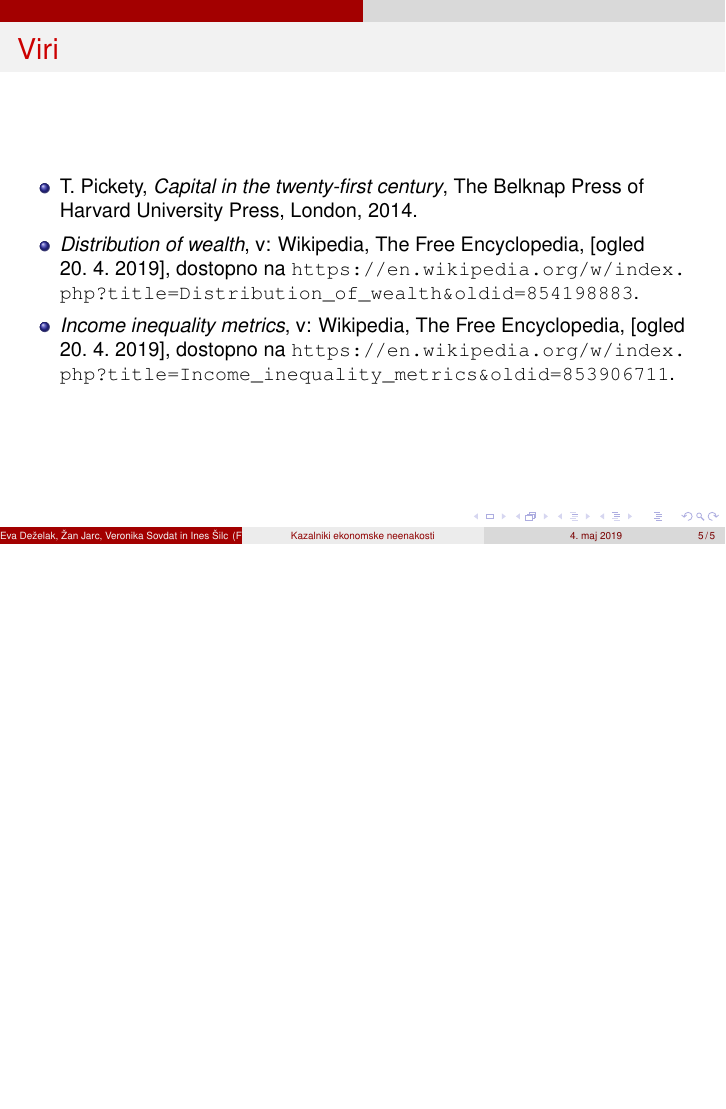
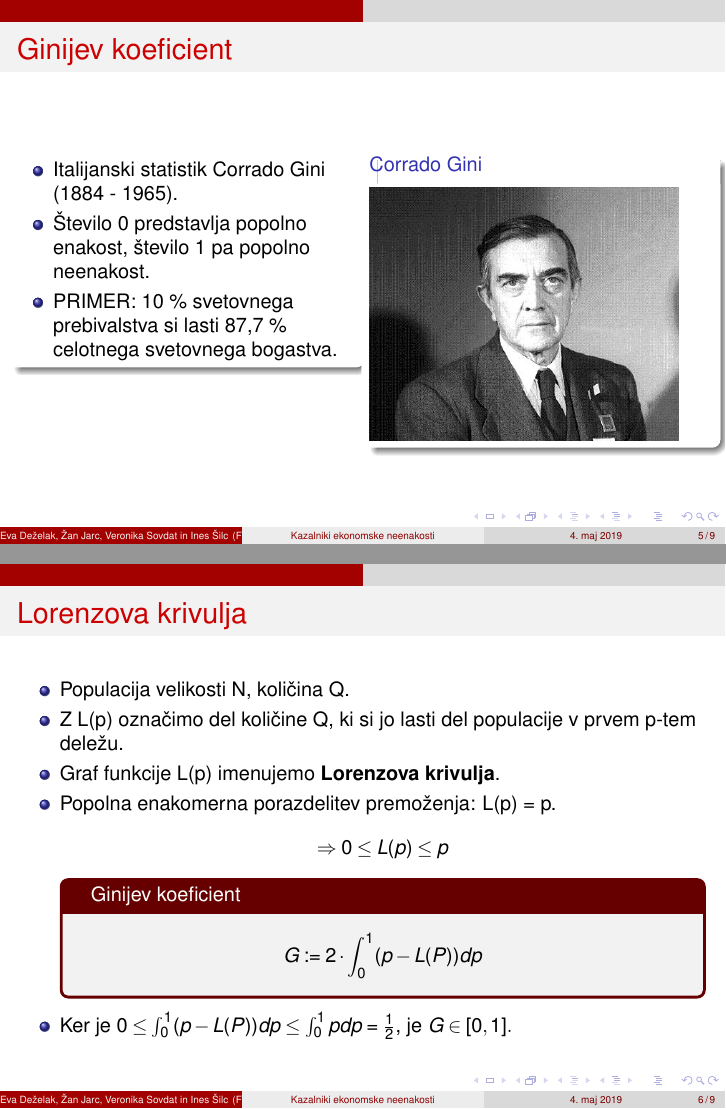
Before and after one commit to ines-silc/Skupinski_seminar_2019, LaTeX slides (kazalniki_ekonomske_neenakosti_prosojnice.tex): page 5 of 5 before the commit and pages 5 and 6 of 9 after it, the two joined at a grey line, the shorter picture padded with empty space. Compiled offline with pdfLaTeX.

Commit message:
prosojnice gini in lorenz

```diff
--- a/kazalniki_ekonomske_neenakosti_prosojnice.tex
+++ b/kazalniki_ekonomske_neenakosti_prosojnice.tex
@@ -7,7 +7,9 @@
 \usepackage{helvet}
 \usepackage{courier}
 \usepackage{hyperref}
+\usepackage{wrapfig}
 \usepackage{tikz}
+\usepackage{tcolorbox}
 
 \usetheme{CambridgeUS}
 
@@ -75,3 +77,38 @@ $$
 \end{itemize}
 \end{frame}
 
+\begin{frame}
+\frametitle{Ginijev koeficient}
+
+\begin{columns}[T]
+    \begin{column}{.5\textwidth}
+     \begin{block}{}
+\begin{itemize}
+\item Italijanski statistik Corrado Gini (1884 - 1965).
+\item Število 0 predstavlja popolno enakost, število 1 pa popolno neenakost.
+\item PRIMER: 10 \% svetovnega prebivalstva si lasti 87,7 \% celotnega svetovnega bogastva.
+\end{itemize}
+    \end{block}{}
+    \end{column}
+    \begin{column}{.5\textwidth}
+    \begin{block}{Corrado Gini}
+    \includegraphics[width=0.9\textwidth]{./slike/corrado-gini.jpg}
+    \end{block}{}
+    \end{column}
+  \end{columns}
+\end{frame}
+
+\begin{frame}
+\frametitle{Lorenzova krivulja}
+\begin{itemize}
+\item Populacija velikosti N, količina Q.
+\item Z L(p) označimo del količine Q, ki si jo lasti del populacije v prvem p-tem deležu.
+\item Graf funkcije L(p) imenujemo \textbf{Lorenzova krivulja}.
+\item Popolna enakomerna porazdelitev premoženja: L(p) = p.
+$$\Rightarrow 0 \leq L(p) \leq p$$
+\begin{tcolorbox}[colback=black!5,colframe=red!40!black,title=Ginijev koeficient]
+$$G := 2 \cdot \int_{0}^{1} (p - L(P)) dp$$
+\end{tcolorbox}
+\item Ker je  $0 \leq \int_{0}^{1} (p - L(P)) dp \leq \int_{0}^{1} p dp = \frac{1}{2}$, je $G \in [0, 1].$
+\end{itemize}
+\end{frame}
```
Also changed, not shown: kazalniki_ekonomske_neenakosti.pdf, kazalniki_ekonomske_neenakosti_prosojnice.pdf, slike/corrado-gini.jpg (added), kazalniki_ekonomske_neenakosti_prosojnice.tex (23 more changed lines).
